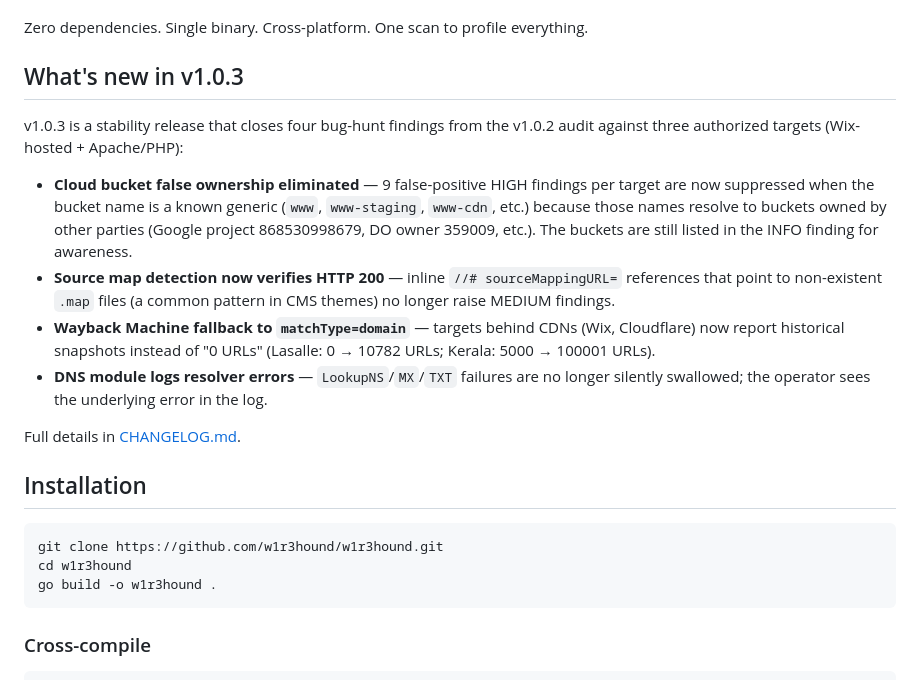
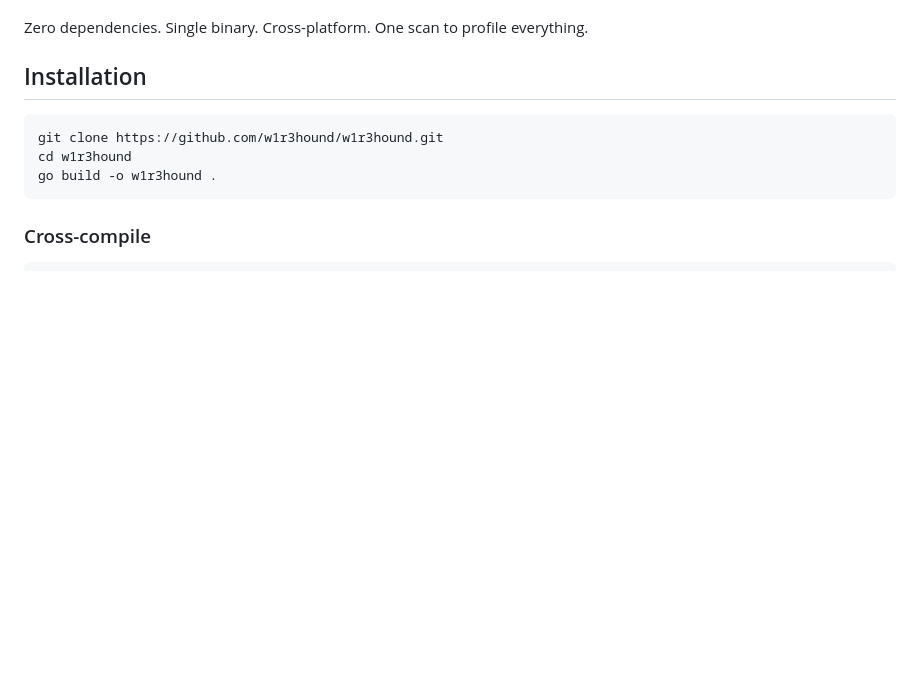
Before and after one commit to R4Wbytes/w1r3hound, a Markdown page: README.md, the part around the change. GitHub-like rendering; blank space fills up the shorter version.

Commit message:
Remove v1.0.3 release notes from README
Removed details about version 1.0.3 release notes from README.

```diff
--- a/README.md
+++ b/README.md
@@ -28,29 +28,6 @@ enumeration, and HTTP-signature subdomain takeover fingerprinting.
 
 Zero dependencies. Single binary. Cross-platform. One scan to profile
 everything.
-
-## What's new in v1.0.3
-
-v1.0.3 is a stability release that closes four bug-hunt findings from
-the v1.0.2 audit against three authorized targets (Wix-hosted + Apache/PHP):
-
-- **Cloud bucket false ownership eliminated** — 9 false-positive HIGH
-  findings per target are now suppressed when the bucket name is a known
-  generic (`www`, `www-staging`, `www-cdn`, etc.) because those names
-  resolve to buckets owned by other parties (Google project 868530998679,
-  DO owner 359009, etc.). The buckets are still listed in the INFO
-  finding for awareness.
-- **Source map detection now verifies HTTP 200** — inline
-  `//# sourceMappingURL=` references that point to non-existent `.map`
-  files (a common pattern in CMS themes) no longer raise MEDIUM findings.
-- **Wayback Machine fallback to `matchType=domain`** — targets behind
-  CDNs (Wix, Cloudflare) now report historical snapshots instead of
-  "0 URLs" (Lasalle: 0 → 10782 URLs; Kerala: 5000 → 100001 URLs).
-- **DNS module logs resolver errors** — `LookupNS`/`MX`/`TXT` failures
-  are no longer silently swallowed; the operator sees the underlying
-  error in the log.
-
-Full details in [CHANGELOG.md](CHANGELOG.md).
 
 ## Installation
 
```
